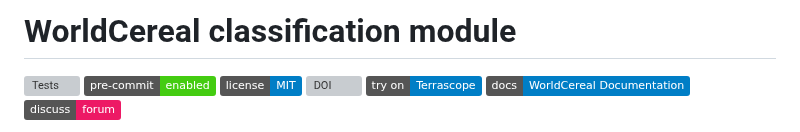
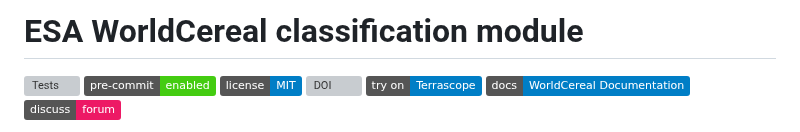
Before and after one commit to WorldCereal/worldcereal-classification, a Markdown page: README.md, the part around the change. Rendered like a GitHub page; badges without logos; grey boxes are pictures that could not be loaded.

```diff
--- a/README.md
+++ b/README.md
@@ -1,4 +1,4 @@
-# WorldCereal classification module <!-- omit in toc -->
+# ESA WorldCereal classification module <!-- omit in toc -->
 [![Tests](https://github.com/WorldCereal/worldcereal-classification/actions/workflows/ci.yaml/badge.svg)](https://github.com/WorldCereal/worldcereal-classification/actions/workflows/ci.yaml) [![pre-commit](https://img.shields.io/badge/pre--commit-enabled-brightgreen?logo=pre-commit)](https://github.com/pre-commit/pre-commit) [![License](https://img.shields.io/badge/license-MIT-blue.svg)](https://opensource.org/licenses/MIT) [![DOI](https://img.shields.io/badge/DOI-10.5194/essd--15--5491--2023-blue)](https://doi.org/10.5194/essd-15-5491-2023)
  [![Terrascope Environment](https://img.shields.io/badge/try%20on-Terrascope-blue)](https://terrascope-url) [![Documentation](https://img.shields.io/badge/docs-WorldCereal%20Documentation-blue)](https://worldcereal.github.io/worldcereal-documentation/) [![Discuss Forum](https://img.shields.io/badge/discuss-forum-ED1965?logo=discourse&logoColor=white)](https://forum.esa-worldcereal.org/)
 
```
